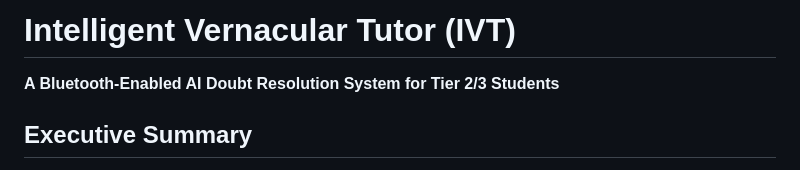
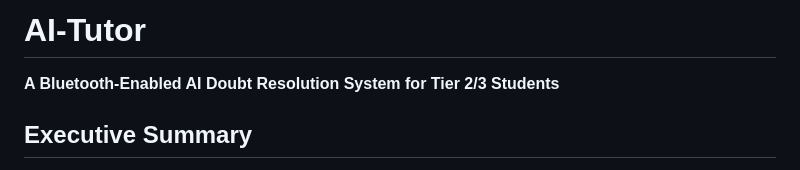
Before and after one commit to Prithviraj-Pol/AI-Tutor, a Markdown page: README.md, the part around the change. Drawn GitHub-style.

```diff
--- a/README.md
+++ b/README.md
@@ -1,4 +1,4 @@
-# Intelligent Vernacular Tutor (IVT)
+# AI-Tutor
 **A Bluetooth-Enabled AI Doubt Resolution System for Tier 2/3 Students**
 
 ## Executive Summary
```
